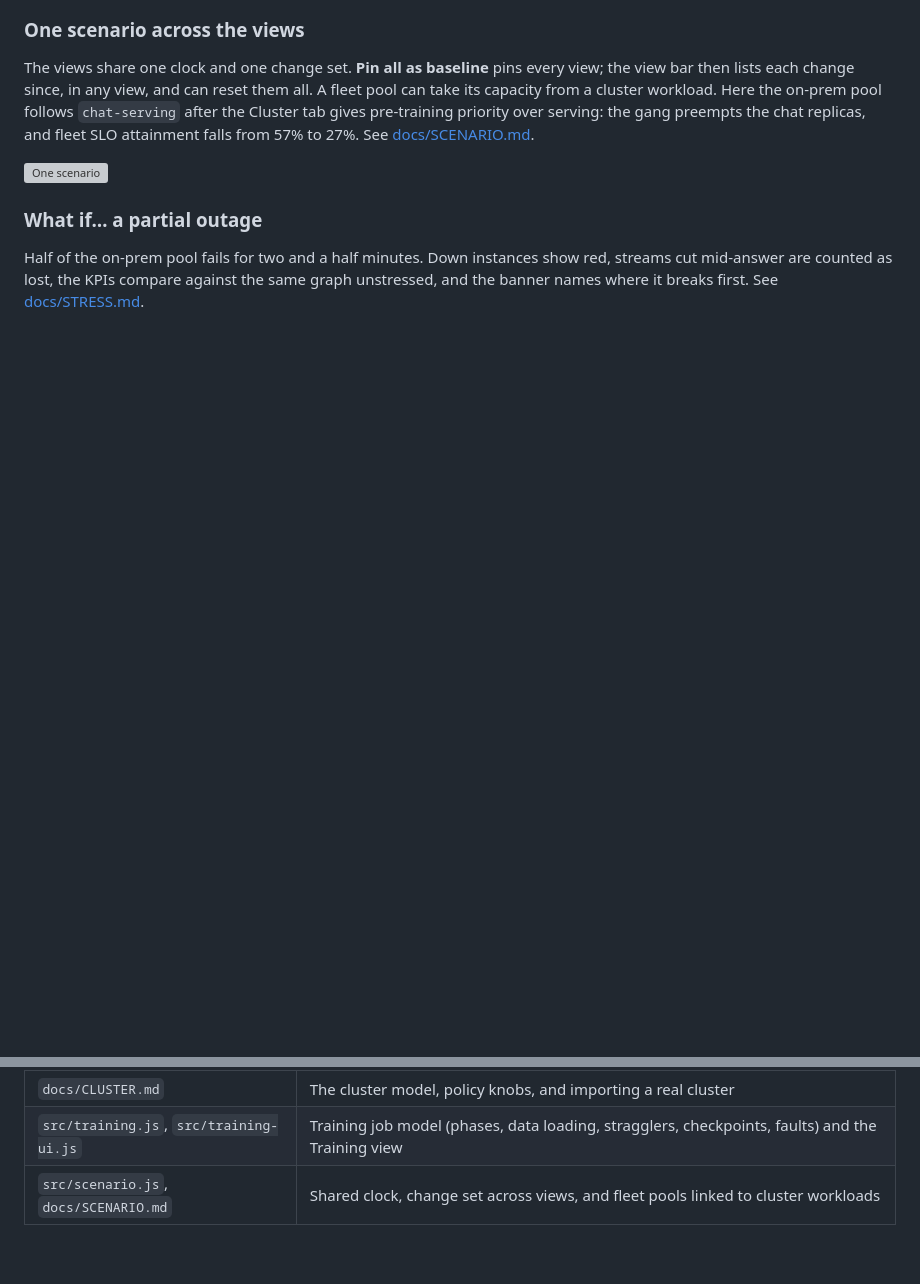
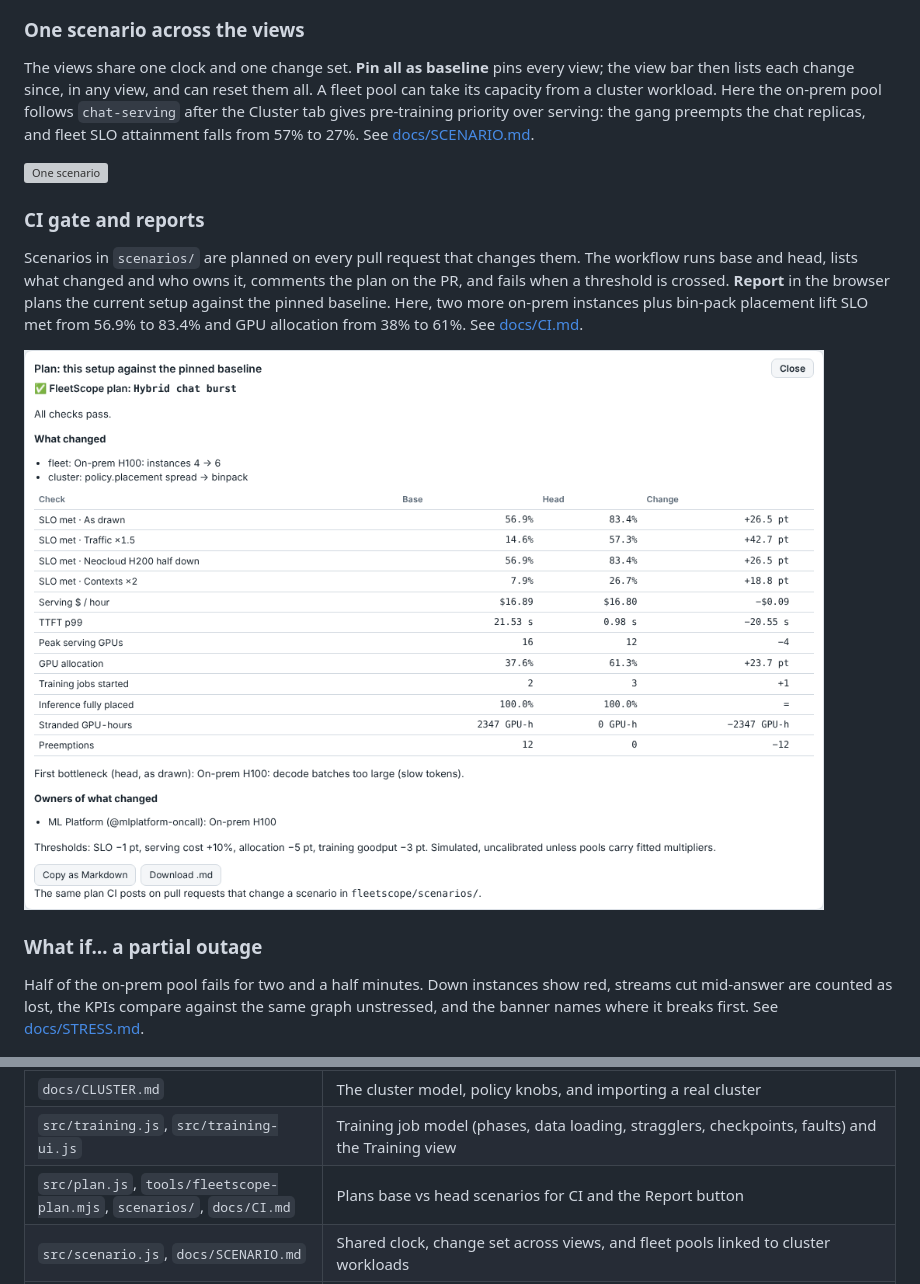
Before and after one commit to hardikashah-eng/AIInfraTools, a Markdown page: fleetscope/README.md, 2 parts joined by grey strips. GitHub-like rendering; pictures changed too: fleetscope/docs/img/plan-report.png (added); blank space fills up the shorter version; grey boxes are pictures that could not be loaded.

```diff
--- a/fleetscope/README.md
+++ b/fleetscope/README.md
@@ -136,6 +136,12 @@ The views share one clock and one change set. **Pin all as baseline** pins every
 
 ![One scenario](docs/img/one-scenario.png)
 
+### CI gate and reports
+
+Scenarios in `scenarios/` are planned on every pull request that changes them. The workflow runs base and head, lists what changed and who owns it, comments the plan on the PR, and fails when a threshold is crossed. **Report** in the browser plans the current setup against the pinned baseline. Here, two more on-prem instances plus bin-pack placement lift SLO met from 56.9% to 83.4% and GPU allocation from 38% to 61%. See [docs/CI.md](docs/CI.md).
+
+![Plan report](docs/img/plan-report.png)
+
 ### What if… a partial outage
 
 Half of the on-prem pool fails for two and a half minutes. Down instances show red, streams cut mid-answer are counted as lost, the KPIs compare against the same graph unstressed, and the banner names where it breaks first. See [docs/STRESS.md](docs/STRESS.md).
@@ -184,6 +190,7 @@ npm run build     # inline src/ into dist/index.html
 | `src/cluster.js`, `src/cluster-ui.js` | Cluster engine (scheduler, quotas, faults, kubectl import) and the Cluster view |
 | `docs/CLUSTER.md` | The cluster model, policy knobs, and importing a real cluster |
 | `src/training.js`, `src/training-ui.js` | Training job model (phases, data loading, stragglers, checkpoints, faults) and the Training view |
+| `src/plan.js`, `tools/fleetscope-plan.mjs`, `scenarios/`, `docs/CI.md` | Plans base vs head scenarios for CI and the Report button |
 | `src/scenario.js`, `docs/SCENARIO.md` | Shared clock, change set across views, and fleet pools linked to cluster workloads |
 | `src/forecast.js`, `tools/live-twin.mjs`, `docs/LIVE.md` | Forecasts, projections, predicted-breach alerts and the scheduled CLI |
 | `src/calibrate.js`, `docs/CALIBRATION.md` | Fitting pools to vLLM metrics, benchmarks and recorded traces; training step timings |
```
Also changed, not shown: fleetscope/docs/CI.md (added, +33 -0 lines), fleetscope/docs/SPEC.md (+4 -0 lines), fleetscope/scenarios/README.md (added, +18 -0 lines), 11 other files.
